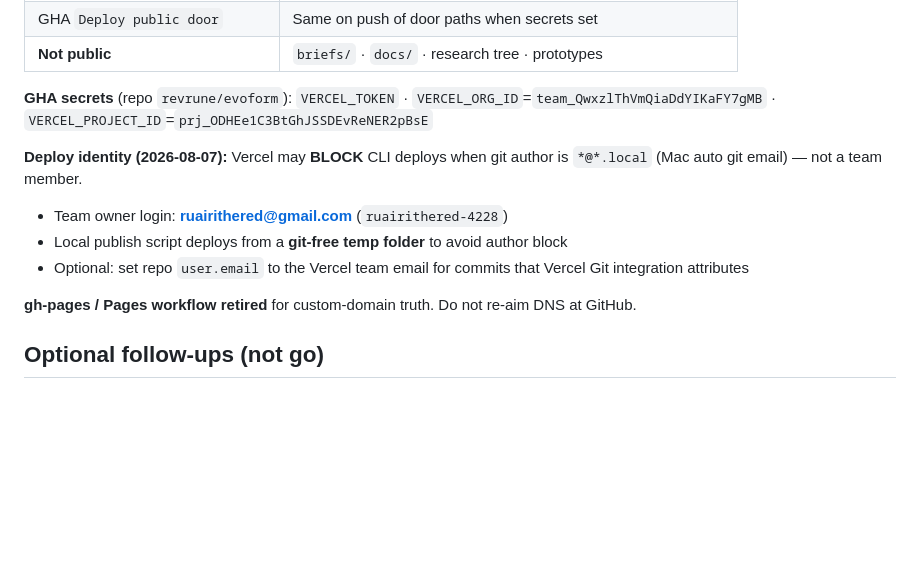
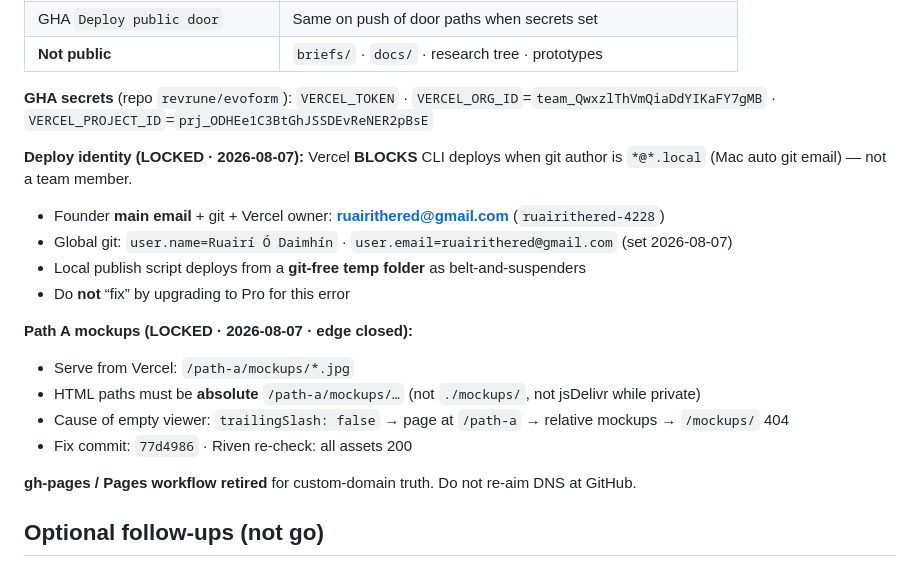
Before and after one commit to revrune/evoform, a Markdown page: docs/ops/domains-email-vercel-2026-08-07.md, the part around the change. Rendered like a GitHub page; blank space fills up the shorter version.

Commit message:
Ops note: lock git/Vercel identity and Path A absolute mockup paths.
Document *@*.local author block and trailingSlash relative-URL gotcha.

```diff
--- a/docs/ops/domains-email-vercel-2026-08-07.md
+++ b/docs/ops/domains-email-vercel-2026-08-07.md
@@ -86,10 +86,17 @@ No Riven workspace files to merge for the 2026-08-07 domain migration — dashbo
 
 **GHA secrets** (repo `revrune/evoform`): `VERCEL_TOKEN` · `VERCEL_ORG_ID`=`team_QwxzlThVmQiaDdYIKaFY7gMB` · `VERCEL_PROJECT_ID`=`prj_ODHEe1C3BtGhJSSDEvReNER2pBsE`
 
-**Deploy identity (2026-08-07):** Vercel may **BLOCK** CLI deploys when git author is `*@*.local` (Mac auto git email) — not a team member.
-- Team owner login: **ruairithered@gmail.com** (`ruairithered-4228`)
-- Local publish script deploys from a **git-free temp folder** to avoid author block
-- Optional: set repo `user.email` to the Vercel team email for commits that Vercel Git integration attributes
+**Deploy identity (LOCKED · 2026-08-07):** Vercel **BLOCKS** CLI deploys when git author is `*@*.local` (Mac auto git email) — not a team member.
+- Founder **main email** + git + Vercel owner: **ruairithered@gmail.com** (`ruairithered-4228`)
+- Global git: `user.name=Ruairí Ó Daimhín` · `user.email=ruairithered@gmail.com` (set 2026-08-07)
+- Local publish script deploys from a **git-free temp folder** as belt-and-suspenders
+- Do **not** “fix” by upgrading to Pro for this error
+
+**Path A mockups (LOCKED · 2026-08-07 · edge closed):**
+- Serve from Vercel: `/path-a/mockups/*.jpg`
+- HTML paths must be **absolute** `/path-a/mockups/…` (not `./mockups/`, not jsDelivr while private)
+- Cause of empty viewer: `trailingSlash: false` → page at `/path-a` → relative mockups → `/mockups/` 404
+- Fix commit: `77d4986` · Riven re-check: all assets 200
 
 **gh-pages / Pages workflow retired** for custom-domain truth. Do not re-aim DNS at GitHub.
 
```
